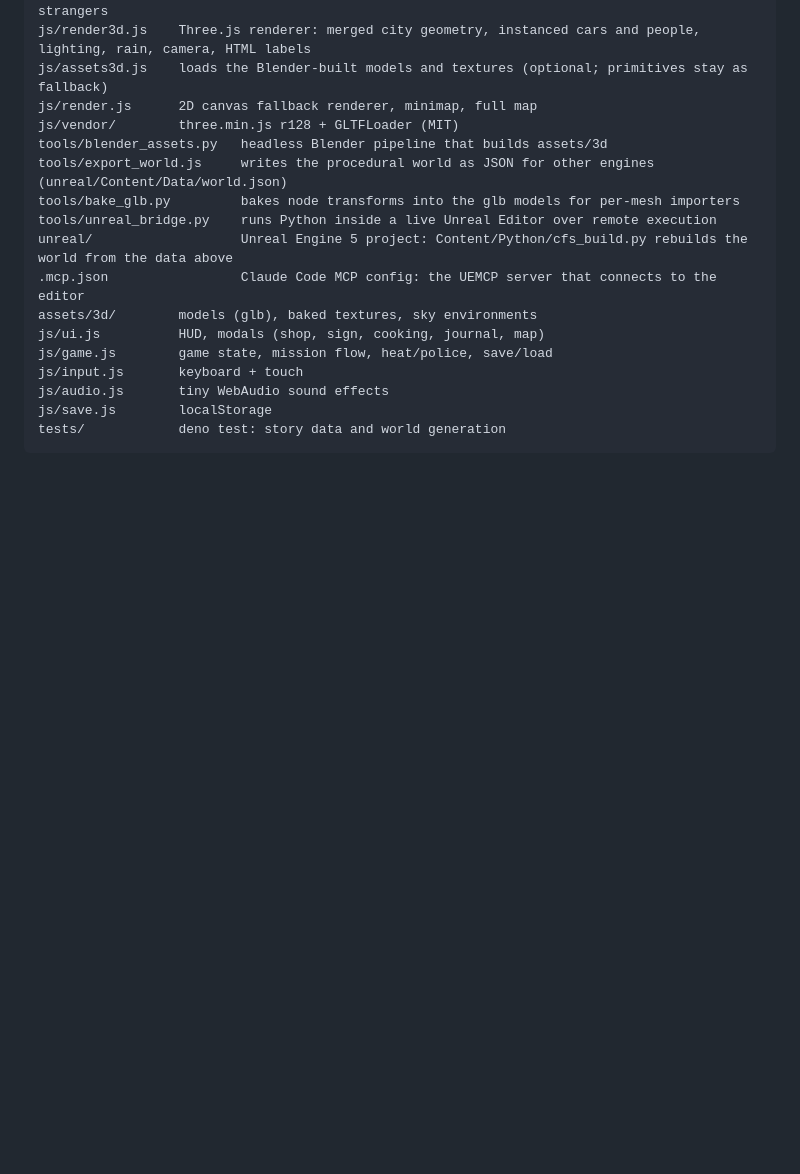
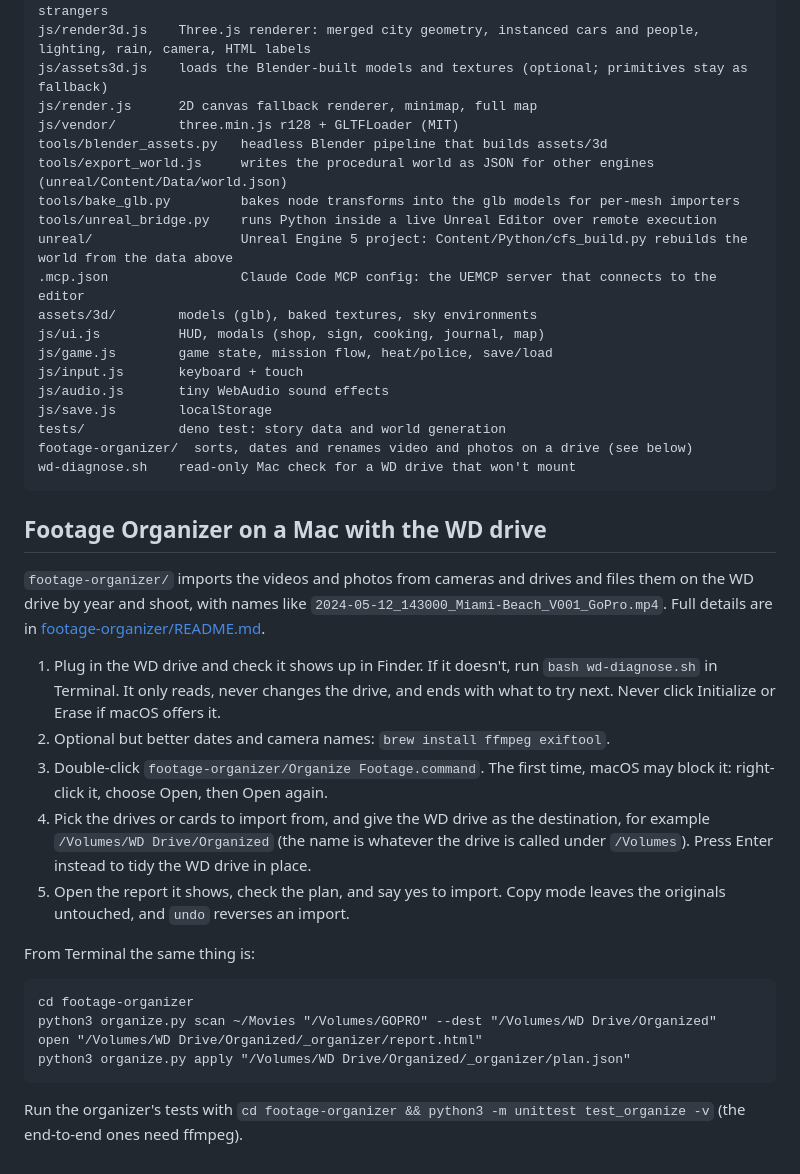
Before and after one commit to cookingwithvlad-del/cooking-for-strangers-to-save-the-world, a Markdown page: README.md, the part around the change. GitHub-like rendering; blank space fills up the shorter version.

Commit message:
README: how to run the Footage Organizer on a Mac with the WD drive
Co-Authored-By: Claude Opus 5.5 (1M context) <noreply@anthropic.com>
Claude-Session: https://claude.ai/code/session_014pjHvCMaWbn6auNsEBVjhE

````diff
--- a/README.md
+++ b/README.md
@@ -142,4 +142,27 @@ js/input.js       keyboard + touch
 js/audio.js       tiny WebAudio sound effects
 js/save.js        localStorage
 tests/            deno test: story data and world generation
+footage-organizer/  sorts, dates and renames video and photos on a drive (see below)
+wd-diagnose.sh    read-only Mac check for a WD drive that won't mount
 ```
+
+## Footage Organizer on a Mac with the WD drive
+
+`footage-organizer/` imports the videos and photos from cameras and drives and files them on the WD drive by year and shoot, with names like `2024-05-12_143000_Miami-Beach_V001_GoPro.mp4`. Full details are in [footage-organizer/README.md](footage-organizer/README.md).
+
+1. Plug in the WD drive and check it shows up in Finder. If it doesn't, run `bash wd-diagnose.sh` in Terminal. It only reads, never changes the drive, and ends with what to try next. Never click Initialize or Erase if macOS offers it.
+2. Optional but better dates and camera names: `brew install ffmpeg exiftool`.
+3. Double-click `footage-organizer/Organize Footage.command`. The first time, macOS may block it: right-click it, choose Open, then Open again.
+4. Pick the drives or cards to import from, and give the WD drive as the destination, for example `/Volumes/WD Drive/Organized` (the name is whatever the drive is called under `/Volumes`). Press Enter instead to tidy the WD drive in place.
+5. Open the report it shows, check the plan, and say yes to import. Copy mode leaves the originals untouched, and `undo` reverses an import.
+
+From Terminal the same thing is:
+
+```
+cd footage-organizer
+python3 organize.py scan ~/Movies "/Volumes/GOPRO" --dest "/Volumes/WD Drive/Organized"
+open "/Volumes/WD Drive/Organized/_organizer/report.html"
+python3 organize.py apply "/Volumes/WD Drive/Organized/_organizer/plan.json"
+```
+
+Run the organizer's tests with `cd footage-organizer && python3 -m unittest test_organize -v` (the end-to-end ones need ffmpeg).
````
